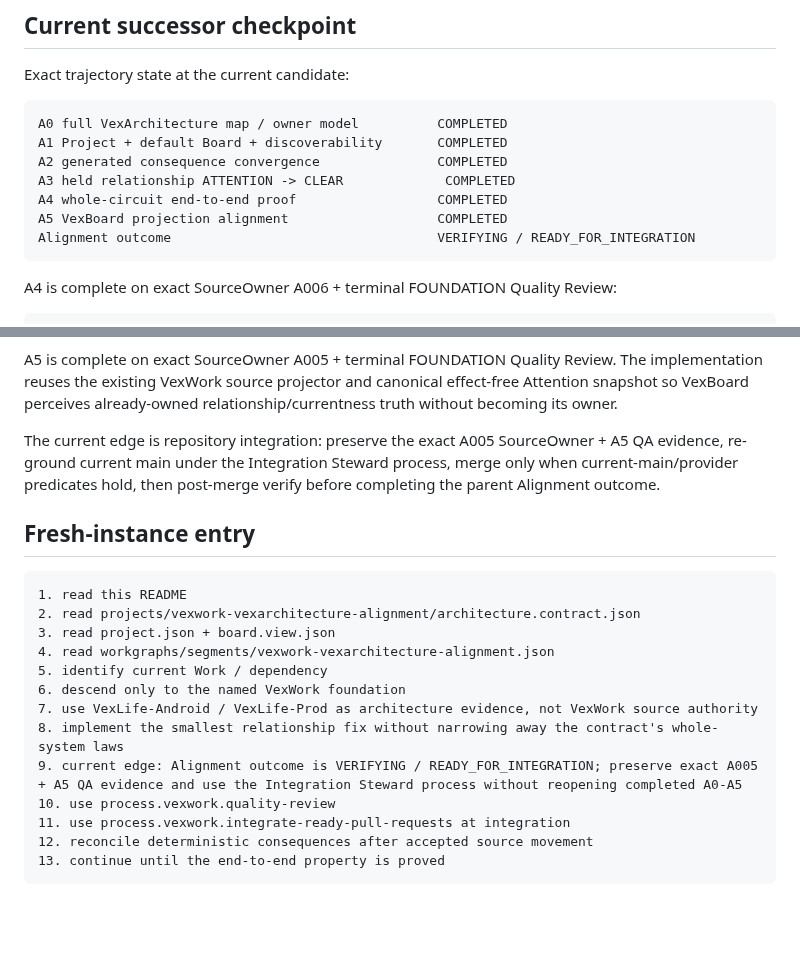
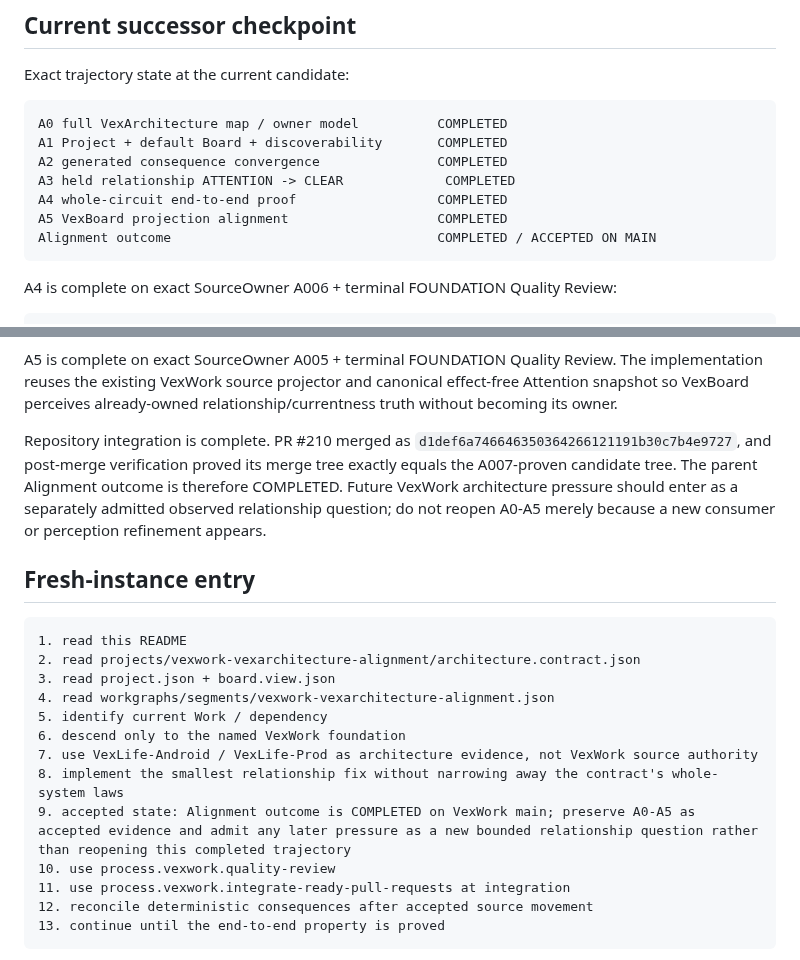
Before and after one commit to VexGPT/VexWork, a Markdown page: projects/vexwork-vexarchitecture-alignment/README.md, 2 parts joined by grey strips. GitHub-like rendering; blank space fills up the shorter version.

Commit message:
[VexArchitecture Alignment] Record accepted completion and future-entry boundary

```diff
--- a/projects/vexwork-vexarchitecture-alignment/README.md
+++ b/projects/vexwork-vexarchitecture-alignment/README.md
@@ -1233,7 +1233,7 @@ A2 generated consequence convergence               COMPLETED
 A3 held relationship ATTENTION -> CLEAR             COMPLETED
 A4 whole-circuit end-to-end proof                  COMPLETED
 A5 VexBoard projection alignment                   COMPLETED
-Alignment outcome                                  VERIFYING / READY_FOR_INTEGRATION
+Alignment outcome                                  COMPLETED / ACCEPTED ON MAIN
 ~~~
 
 A4 is complete on exact SourceOwner A006 + terminal FOUNDATION Quality Review:
@@ -1275,9 +1275,11 @@ A5 is complete on exact SourceOwner A005 + terminal FOUNDATION Quality Review. T
 reuses the existing VexWork source projector and canonical effect-free Attention snapshot so VexBoard
 perceives already-owned relationship/currentness truth without becoming its owner.
 
-The current edge is repository integration: preserve the exact A005 SourceOwner + A5 QA evidence,
-re-ground current main under the Integration Steward process, merge only when current-main/provider
-predicates hold, then post-merge verify before completing the parent Alignment outcome.
+Repository integration is complete. PR #210 merged as `d1def6a746646350364266121191b30c7b4e9727`,
+and post-merge verification proved its merge tree exactly equals the A007-proven candidate tree.
+The parent Alignment outcome is therefore COMPLETED. Future VexWork architecture pressure should enter
+as a separately admitted observed relationship question; do not reopen A0-A5 merely because a new
+consumer or perception refinement appears.
 
 ## Fresh-instance entry
 
@@ -1290,7 +1292,7 @@ predicates hold, then post-merge verify before completing the parent Alignment o
 6. descend only to the named VexWork foundation
 7. use VexLife-Android / VexLife-Prod as architecture evidence, not VexWork source authority
 8. implement the smallest relationship fix without narrowing away the contract's whole-system laws
-9. current edge: Alignment outcome is VERIFYING / READY_FOR_INTEGRATION; preserve exact A005 + A5 QA evidence and use the Integration Steward process without reopening completed A0-A5
+9. accepted state: Alignment outcome is COMPLETED on VexWork main; preserve A0-A5 as accepted evidence and admit any later pressure as a new bounded relationship question rather than reopening this completed trajectory
 10. use process.vexwork.quality-review
 11. use process.vexwork.integrate-ready-pull-requests at integration
 12. reconcile deterministic consequences after accepted source movement
```
